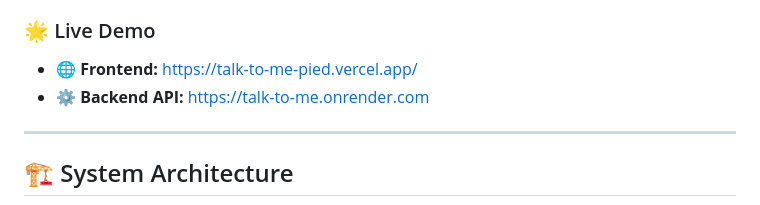
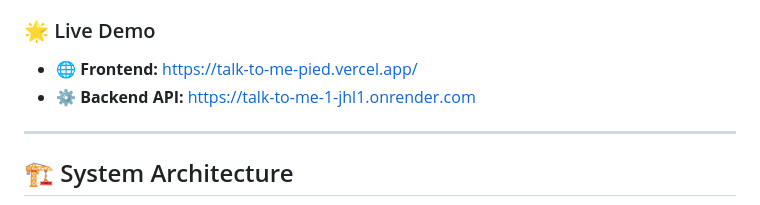
Before and after one commit to Harshkumar2306/talk-to-me, a Markdown page: README.md, the part around the change. GitHub-like rendering.

Commit message:
docs: update live demo backend URL

```diff
--- a/README.md
+++ b/README.md
@@ -6,7 +6,7 @@ Built using **MongoDB, Express, React, Node.js, Socket.io, and simple-peer**.
 
 ### 🌟 Live Demo
 - 🌐 **Frontend:** https://talk-to-me-pied.vercel.app/
-- ⚙️ **Backend API:** https://talk-to-me.onrender.com
+- ⚙️ **Backend API:** https://talk-to-me-1-jhl1.onrender.com
 
 ---
 
```
